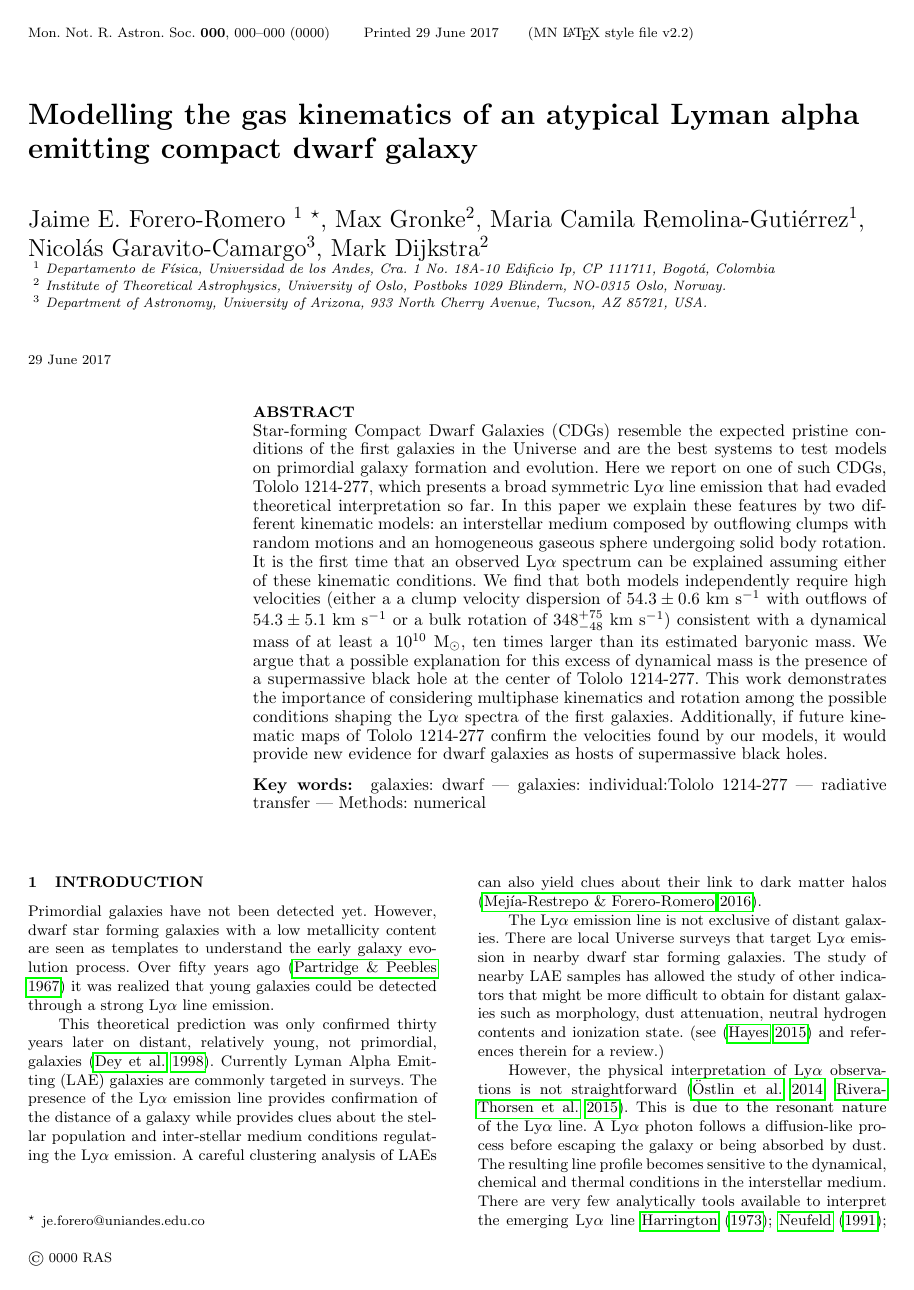
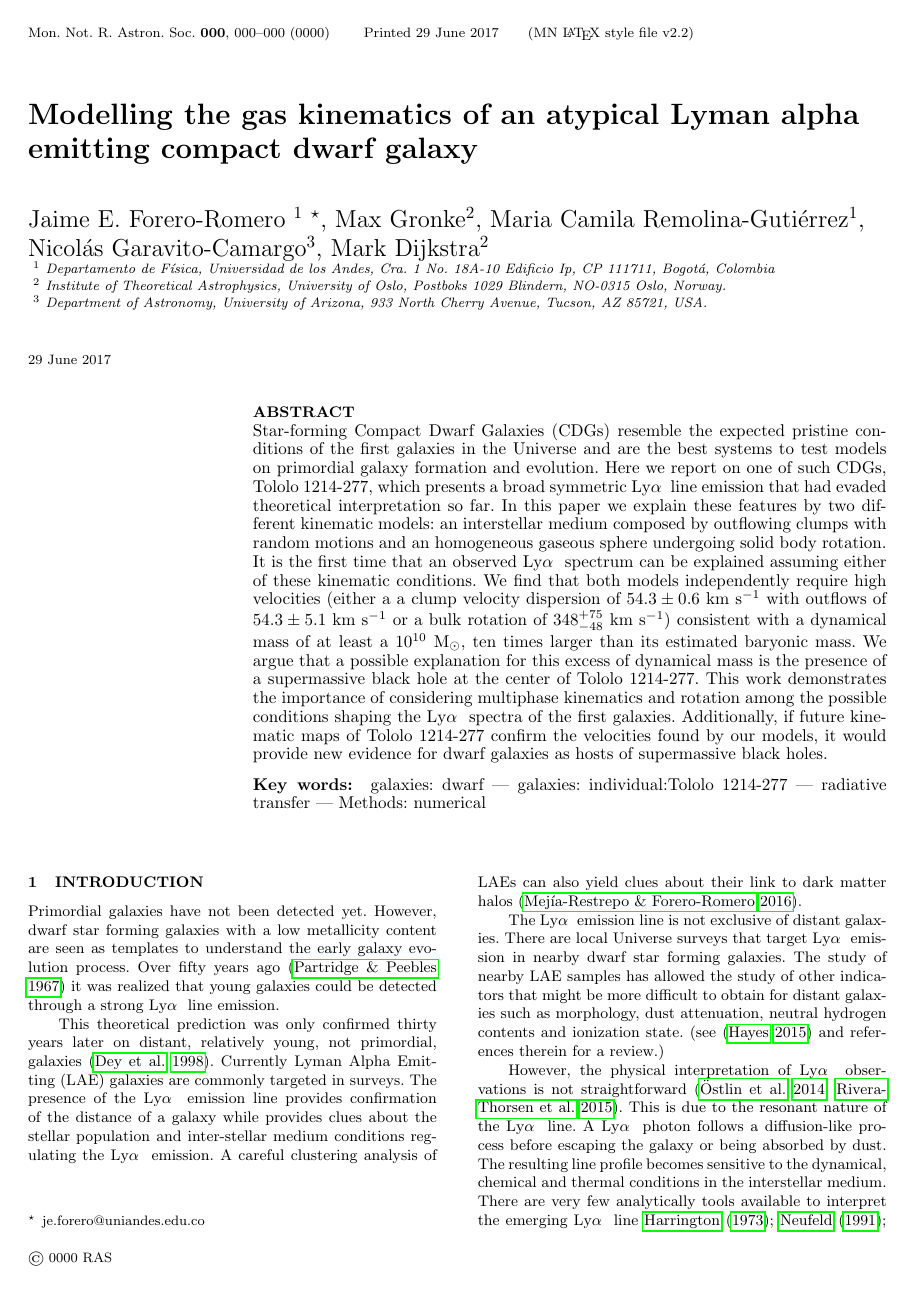
Before and after one commit to astroandes/tololo-lya-fit, a LaTeX paper (paper/old_paper.tex): page 1 of 7. Compiled offline with pdfLaTeX; a LaTeX package or settings file that is missing is left out.

Commit message:
new command in old paper

```diff
--- a/paper/old_paper.tex
+++ b/paper/old_paper.tex
@@ -35,9 +35,19 @@
 \newcommand{\SRKED}[1]{\textcolor{darkgreen}{\bf #1}}
 \newcommand{\before}[1]{\textcolor{red}{ #1}}
 \newcommand{\after}[1]{\textcolor{darkgreen}{ #1}}
-
+\newcommand{\hs}{{\hspace{1mm}}}
 \newcommand{\tol}{Tololo 1214-277}
-\newcommand{\lya}{Ly$\alpha$}
+\newcommand{\HI}{{\text{H\MakeUppercase{\romannumeral 1}}} }
+\newcommand{\HII}{{\text{H\MakeUppercase{\romannumeral 2}}} }
+\newcommand{\lya}{\ifmmode{{\rm Ly}\alpha}\else Ly$\alpha$\ \fi}
+\newcommand{\cm}{\ifmmode{{\rm cm}}\else cm\fi}
+\newcommand{\ccm}{\,\mathrm{cm}^{-3}}
+\newcommand{\ergps}{\,{\rm erg}\,{\rm s}\ifmmode{}^{-1}\else ${}^{-1}$\fi}
+\newcommand{\Mpch}{\,{\rm Mpc}\,\ifmmode h^{-1}\else $h^{-1}$\fi}
+%\newcommand{\kms}{\,\mathrm{km}\,\mathrm{s}^{-1}}
+\newcommand{\dd}{\mathrm{d}}
+\newcommand{\vek}[1]{\bm{#1}}
+%\newcommand{\lya}{Ly$\alpha$}
 \newcommand{\hb}{H$\beta$}
 \newcommand{\ha}{H$\alpha$}
 \newcommand{\oiii}{[OIII]}
@@ -66,8 +76,6 @@
 \newcommand{\sigmaclump}{$54.3\pm 0.6$ km s$^{-1}$}
 \newcommand{\inftyclump}{$54.3\pm 5.1$ km s$^{-1}$}
 \newcommand{\probaclump}{$0.96\pm 0.01$}
-\def\simgt{\lower.5ex\hbox{\gtsima}}
-\def\simlt{\lower.5ex\hbox{\ltsima}}
 
 \begin{document}
 
```
